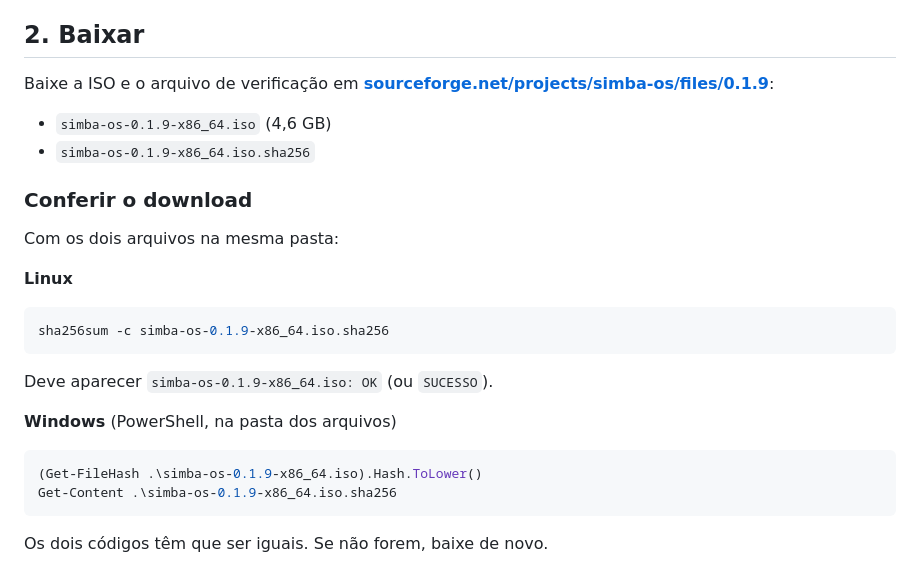
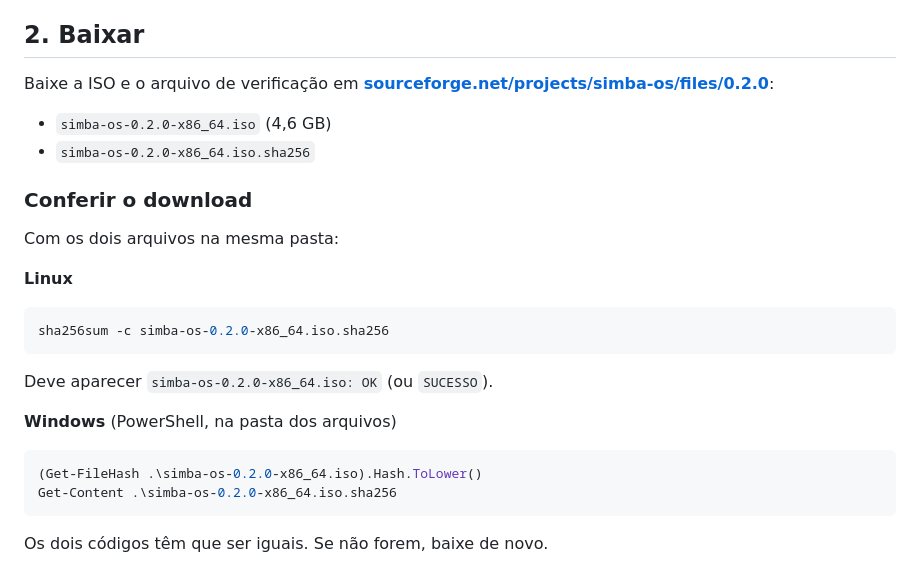
Before and after one commit to renanjsilv/simba-os, a Markdown page: docs/INSTALAR.md, the part around the change. GitHub-like rendering.

````diff
--- a/docs/INSTALAR.md
+++ b/docs/INSTALAR.md
@@ -24,10 +24,10 @@ Guia passo a passo, do download ao primeiro uso. Leva uns 30 minutos.
 ## 2. Baixar
 
 Baixe a ISO e o arquivo de verificação em
-**[sourceforge.net/projects/simba-os/files/0.1.9](https://sourceforge.net/projects/simba-os/files/0.1.9/)**:
+**[sourceforge.net/projects/simba-os/files/0.2.0](https://sourceforge.net/projects/simba-os/files/0.2.0/)**:
 
-- `simba-os-0.1.9-x86_64.iso` (4,6 GB)
-- `simba-os-0.1.9-x86_64.iso.sha256`
+- `simba-os-0.2.0-x86_64.iso` (4,6 GB)
+- `simba-os-0.2.0-x86_64.iso.sha256`
 
 ### Conferir o download
 
@@ -36,16 +36,16 @@ Com os dois arquivos na mesma pasta:
 **Linux**
 
 ```bash
-sha256sum -c simba-os-0.1.9-x86_64.iso.sha256
+sha256sum -c simba-os-0.2.0-x86_64.iso.sha256
 ```
 
-Deve aparecer `simba-os-0.1.9-x86_64.iso: OK` (ou `SUCESSO`).
+Deve aparecer `simba-os-0.2.0-x86_64.iso: OK` (ou `SUCESSO`).
 
 **Windows** (PowerShell, na pasta dos arquivos)
 
 ```powershell
-(Get-FileHash .\simba-os-0.1.9-x86_64.iso).Hash.ToLower()
-Get-Content .\simba-os-0.1.9-x86_64.iso.sha256
+(Get-FileHash .\simba-os-0.2.0-x86_64.iso).Hash.ToLower()
+Get-Content .\simba-os-0.2.0-x86_64.iso.sha256
 ```
 
 Os dois códigos têm que ser iguais. Se não forem, baixe de novo.
````
Also changed, not shown: README.md (+1 -1 lines), docs/imagens/capturas/configuracoes.png, docs/imagens/capturas/explorador.png, docs/imagens/capturas/gerenciador-calculadora.png, docs/imagens/capturas/menu-iniciar.png.
